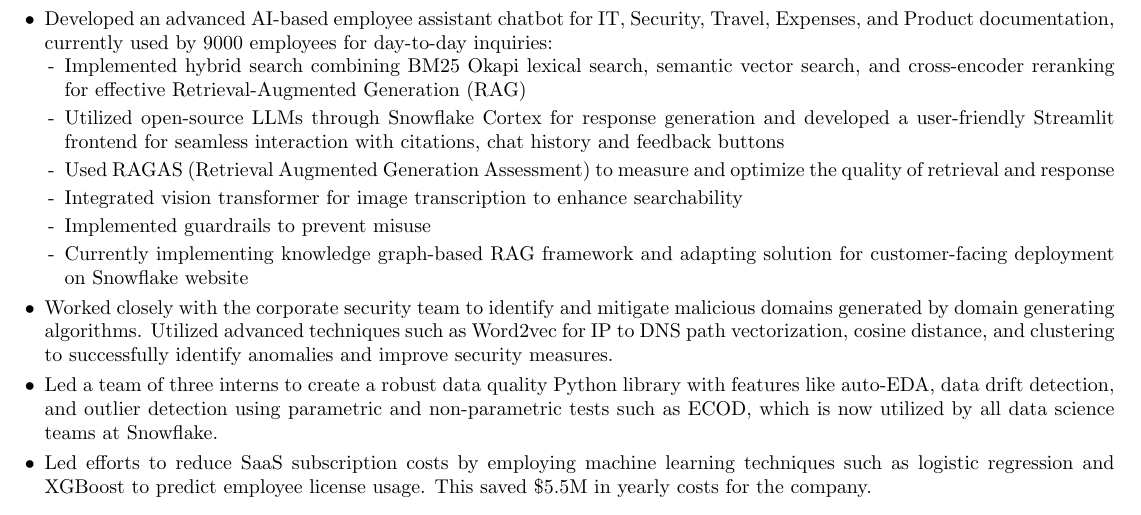
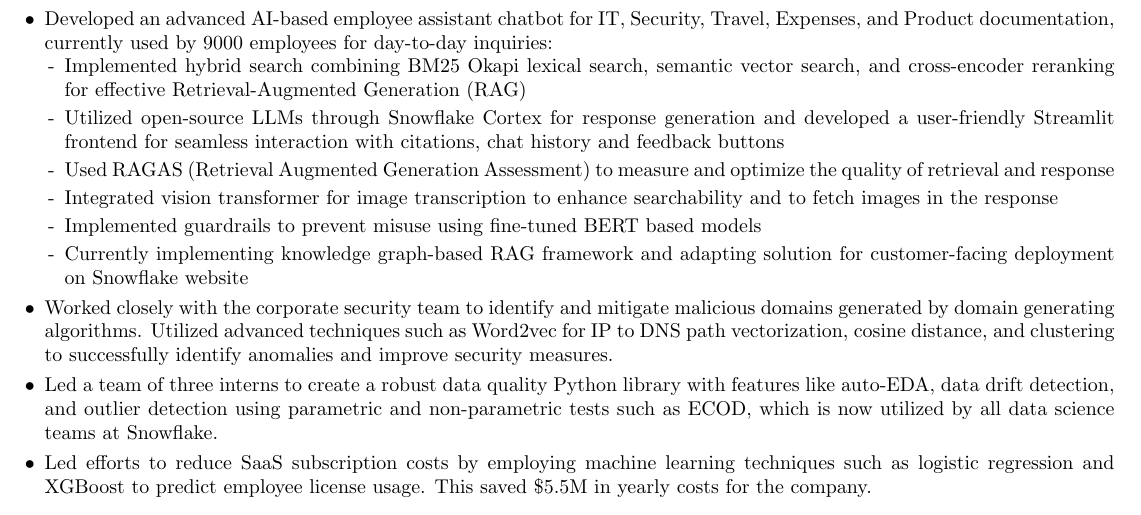
Before and after one commit to arpitp07/resume, a LaTeX CV (Arpit_Parihar_Resume.tex): part of the page, cut so that both start at the same text. Compiled offline with pdfLaTeX.

Commit message:
Update Arpit_Parihar_Resume.tex

```diff
--- a/Arpit_Parihar_Resume.tex
+++ b/Arpit_Parihar_Resume.tex
@@ -119,8 +119,8 @@
             \item[-] Implemented hybrid search combining BM25 Okapi lexical search, semantic vector search, and cross-encoder reranking for effective Retrieval-Augmented Generation (RAG)
             \item[-] Utilized open-source LLMs through Snowflake Cortex for response generation and developed a user-friendly Streamlit frontend for seamless interaction with citations, chat history and feedback buttons
             \item[-] Used RAGAS (Retrieval Augmented Generation Assessment) to measure and optimize the quality of retrieval and response
-            \item[-] Integrated vision transformer for image transcription to enhance searchability
-            \item[-] Implemented guardrails to prevent misuse
+            \item[-] Integrated vision transformer for image transcription to enhance searchability and to fetch images in the response
+            \item[-] Implemented guardrails to prevent misuse using fine-tuned BERT based models
             \item[-] Currently implementing knowledge graph-based RAG framework and adapting solution for customer-facing deployment on Snowflake website
           \end{itemize}
         \item[•] Worked closely with the corporate security team to identify and mitigate malicious domains generated by domain generating algorithms. Utilized advanced techniques such as Word2vec for IP to DNS path vectorization, cosine distance, and clustering to successfully identify anomalies and improve security measures.
```
